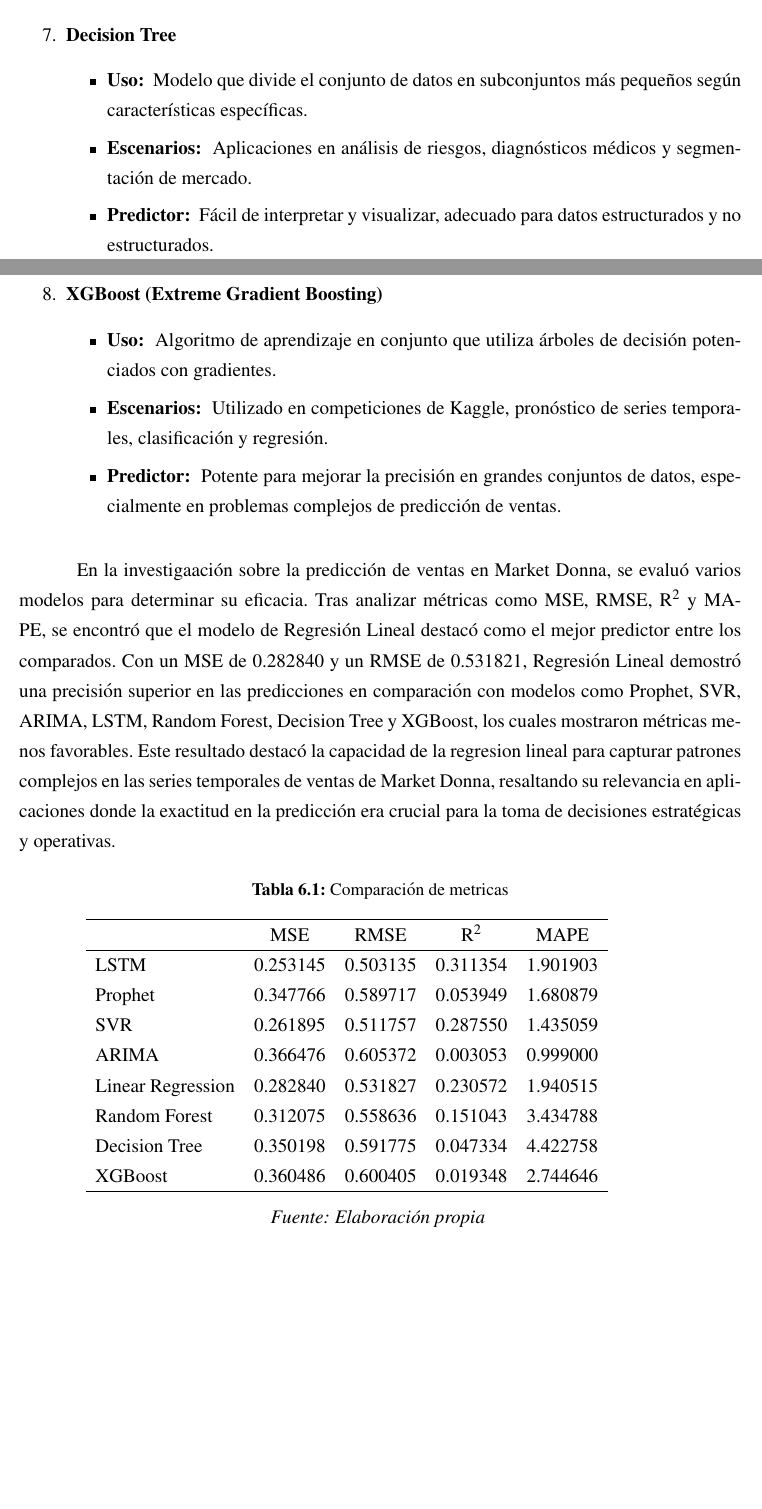
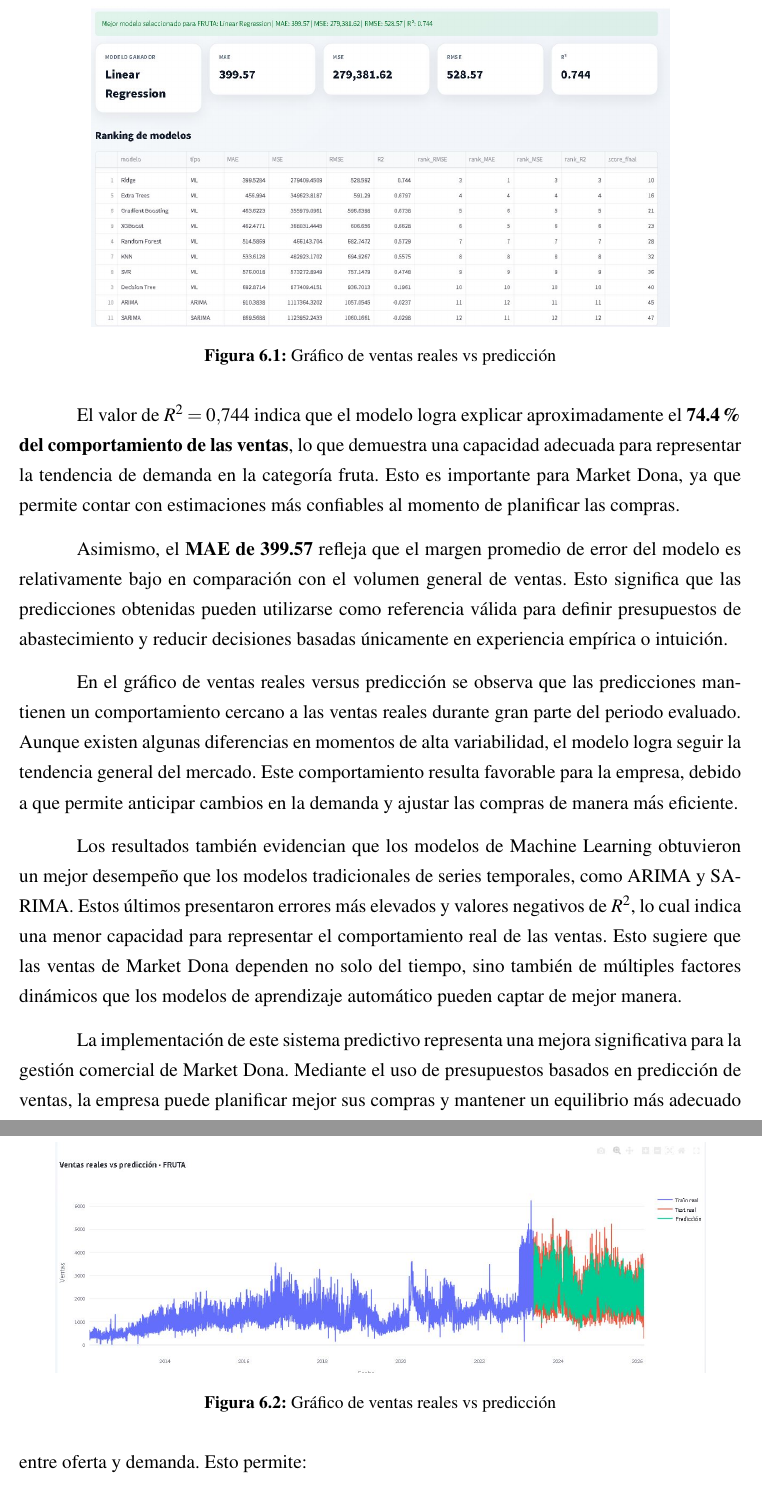
Before and after one commit to Jeanp123/Tesis-choclitos, a LaTeX thesis (tesis.tex, which reads 5/resultados.tex): two parts of pages 139 and 140 of 151 before the commit and two parts of pages 140 and 141 of 152 after it, joined at a grey line, cut at the place of the change, the shorter picture padded with empty space. Compiled offline with pdfLaTeX.

Commit message:
Cambios raros

```diff
--- a/5/resultados.tex
+++ b/5/resultados.tex
@@ -27 +11,2 @@ A continuación de muestran los resultados obtenidos a partir de la metodología
 
+El valor de \textbf{$R^{2} = 0.744$} indica que el modelo logra explicar aproximadamente el \textbf{74.4\% del comportamiento de las ventas}, lo que demuestra una capacidad adecuada para representar la tendencia de demanda en la categoría fruta. Esto es importante para Market Dona, ya que permite contar con estimaciones más confiables al momento de planificar las compras.
@@ -46,43 +14,26 @@ A continuación de muestran los resultados obtenidos a partir de la metodología
-		\item \textbf{Predictor: } Eficiente para grandes conjuntos de datos con muchas variables, capturando relaciones no lineales.
-	\end{itemize}
-
-	\item \textbf{Decision Tree}
-	\begin{itemize}
-		\item \textbf{Uso: } Modelo que divide el conjunto de datos en subconjuntos más pequeños según características específicas.
-		\item \textbf{Escenarios: } Aplicaciones en análisis de riesgos, diagnósticos médicos y segmentación de mercado.
-		\item \textbf{Predictor: } Fácil de interpretar y visualizar, adecuado para datos estructurados y no estructurados.
-	\end{itemize}
-
-	\item \textbf{XGBoost (Extreme Gradient Boosting)}
-	\begin{itemize}
-		\item \textbf{Uso: } Algoritmo de aprendizaje en conjunto que utiliza árboles de decisión potenciados con gradientes.
-		\item \textbf{Escenarios: } Utilizado en competiciones de Kaggle, pronóstico de series temporales, clasificación y regresión.
-		\item \textbf{Predictor: } Potente para mejorar la precisión en grandes conjuntos de datos, especialmente en problemas complejos de predicción de ventas.
-	\end{itemize}
-\end{enumerate}
+\begin{figure}
+	\centering
+	\includegraphics[width=0.8\textwidth]{4/Desa_ima/Propuestasol1.JPG}
+	\caption{Gráfico de ventas reales vs predicción}
+	\label{fig:real_vs_pred}
+\end{figure}
 
 
-%%%CAMBIO
-En la investigaación sobre la predicción de ventas en Market Donna, se evaluó varios modelos para determinar su eficacia. Tras analizar métricas como MSE, RMSE, R\textsuperscript{2} y MAPE, se encontró que el modelo de Regresión Lineal destacó como el mejor predictor entre los comparados. Con un MSE de 0.282840 y un RMSE de 0.531821, Regresión Lineal demostró una precisión superior en las predicciones en comparación con modelos como Prophet, SVR, ARIMA, LSTM, Random Forest, Decision Tree y XGBoost, los cuales mostraron métricas menos favorables. Este resultado destacó la capacidad de la regresion lineal para capturar patrones complejos en las series temporales de ventas de Market Donna, resaltando su relevancia en aplicaciones donde la exactitud en la predicción era crucial para la toma de decisiones estratégicas y operativas.
+Asimismo, el \textbf{MAE de 399.57} refleja que el margen promedio de error del modelo es relativamente bajo en comparación con el volumen general de ventas. Esto significa que las predicciones obtenidas pueden utilizarse como referencia válida para definir presupuestos de abastecimiento y reducir decisiones basadas únicamente en experiencia empírica o intuición.
+
+En el gráfico de ventas reales versus predicción se observa que las predicciones mantienen un comportamiento cercano a las ventas reales durante gran parte del periodo evaluado. Aunque existen algunas diferencias en momentos de alta variabilidad, el modelo logra seguir la tendencia general del mercado. Este comportamiento resulta favorable para la empresa, debido a que permite anticipar cambios en la demanda y ajustar las compras de manera más eficiente.
+
+Los resultados también evidencian que los modelos de Machine Learning obtuvieron un mejor desempeño que los modelos tradicionales de series temporales, como ARIMA y SARIMA. Estos últimos presentaron errores más elevados y valores negativos de $R^{2}$, lo cual indica una menor capacidad para representar el comportamiento real de las ventas. Esto sugiere que las ventas de Market Dona dependen no solo del tiempo, sino también de múltiples factores dinámicos que los modelos de aprendizaje automático pueden captar de mejor manera.
+
+\begin{figure}
+	\centering
+	\includegraphics[width=0.9\textwidth]{4/Desa_ima/Propuestasol2.JPG}
+	\caption{Gráfico de ventas reales vs predicción}
+	\label{fig:real_vs_pred}
+\end{figure}
 
 
-%%CAMBIO
-\begin{table}[H]
-	\centering
-	\caption{Comparación de metricas}
-	\begin{tabular}{lcccc}
-		\hline
-		& MSE      & RMSE     & R\textsuperscript{2}  & MAPE       \\ \hline
-		LSTM                    & 0.253145 & 0.503135 & 0.311354 & 1.901903   \\
-		Prophet                 & 0.347766 & 0.589717 & 0.053949 & 1.680879   \\
-		SVR                     & 0.261895 & 0.511757 & 0.287550 & 1.435059   \\
-		ARIMA                   & 0.366476 & 0.605372 & 0.003053 & 0.999000   \\
-		Linear Regression       & 0.282840 & 0.531827 & 0.230572 & 1.940515   \\
-		Random Forest           & 0.312075 & 0.558636 & 0.151043 & 3.434788   \\
-		Decision Tree           & 0.350198 & 0.591775 & 0.047334 & 4.422758   \\
-		XGBoost                 & 0.360486 & 0.600405 & 0.019348 & 2.744646  \\ \hline
-	\end{tabular}
-	\newline
-	\newline \textit{Fuente: Elaboración propia}
-	\label{table:models_comparison}
-\end{table}
+La implementación de este sistema predictivo representa una mejora significativa para la gestión comercial de Market Dona. Mediante el uso de presupuestos basados en predicción de ventas, la empresa puede planificar mejor sus compras y mantener un equilibrio más adecuado entre oferta y demanda. Esto permite:
+
+\begin{itemize}
+    \item Reducir pérdidas ocasionadas por productos vencidos o deteriorados.
```
Also changed, not shown: 1/planteamiento.tex (+11 -11 lines), 3/metodologia.tex (+6 -6 lines), 4/desarrollo.tex (+1 -1 lines), tesis.tex (+2 -1 lines), 4/Desa_ima/Propuestasol1.JPG (added), 4/Desa_ima/Propuestasol2.JPG (added), tesis.pdf, 5/resultados.tex (139 more changed lines), 18 other files.
